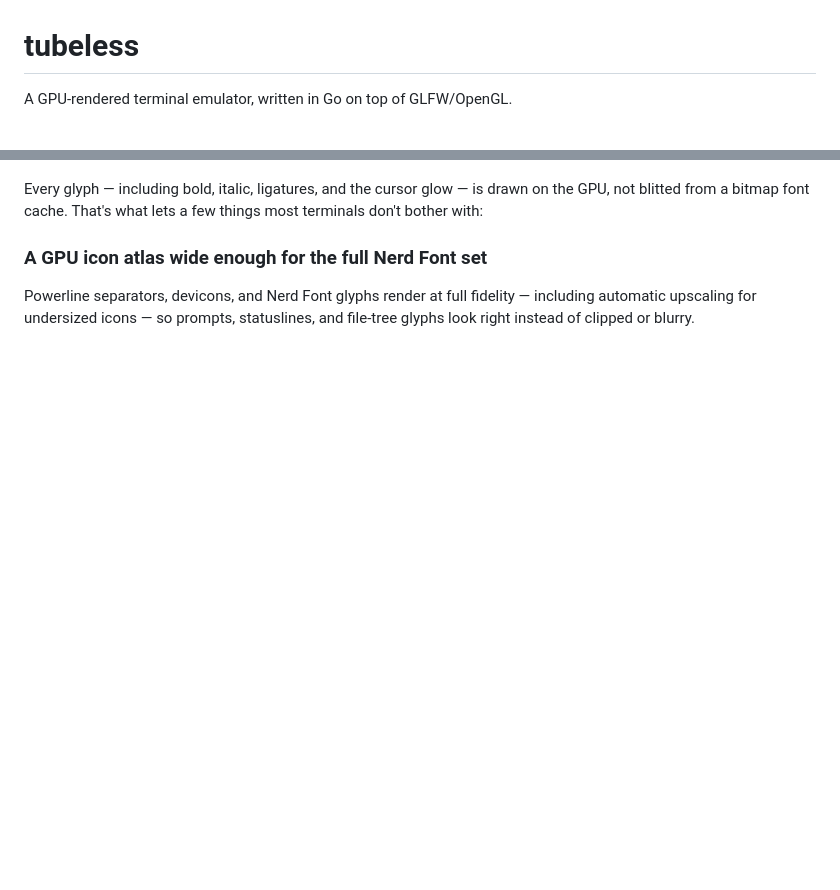
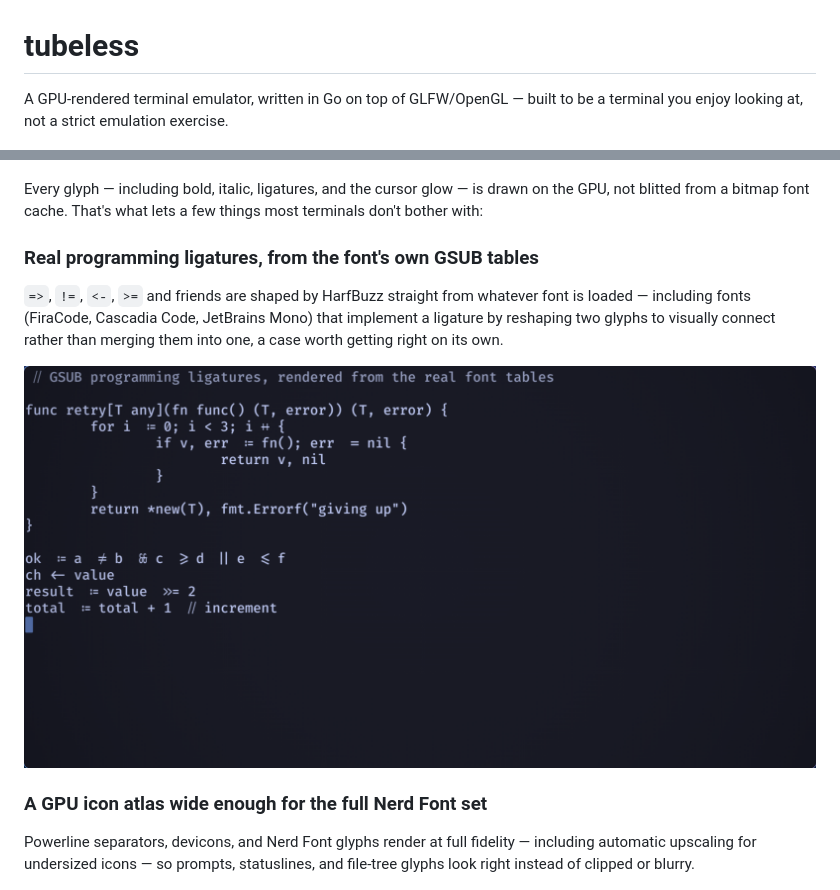
Before and after one commit to moozd/tubeless, a Markdown page: README.md, 2 parts joined by grey strips. Rendered like a GitHub page; pictures changed too: assets/screenshots/ligatures.png (added); blank space fills up the shorter version.

Commit message:
docs: restore ligatures showcase now that the fix is verified
Also softens the opening line: this is a terminal built to look good,
not a strict emulation-accuracy exercise.

```diff
--- a/README.md
+++ b/README.md
@@ -1,12 +1,24 @@
 # tubeless
 
-A GPU-rendered terminal emulator, written in Go on top of GLFW/OpenGL.
+A GPU-rendered terminal emulator, written in Go on top of GLFW/OpenGL —
+built to be a terminal you enjoy looking at, not a strict emulation
+exercise.
 
 ![tubeless rendering true-color text with bold, italic, and a curly underline](assets/screenshots/hero.png)
 
 Every glyph — including bold, italic, ligatures, and the cursor glow —
 is drawn on the GPU, not blitted from a bitmap font cache. That's what
 lets a few things most terminals don't bother with:
+
+### Real programming ligatures, from the font's own GSUB tables
+
+`=>`, `!=`, `<-`, `>=` and friends are shaped by HarfBuzz straight from
+whatever font is loaded — including fonts (FiraCode, Cascadia Code,
+JetBrains Mono) that implement a ligature by reshaping two glyphs to
+visually connect rather than merging them into one, a case worth
+getting right on its own.
+
+![Go code rendered with real FiraCode ligatures: arrows, ≠, ≥, ≤](assets/screenshots/ligatures.png)
 
 ### A GPU icon atlas wide enough for the full Nerd Font set
 
```
